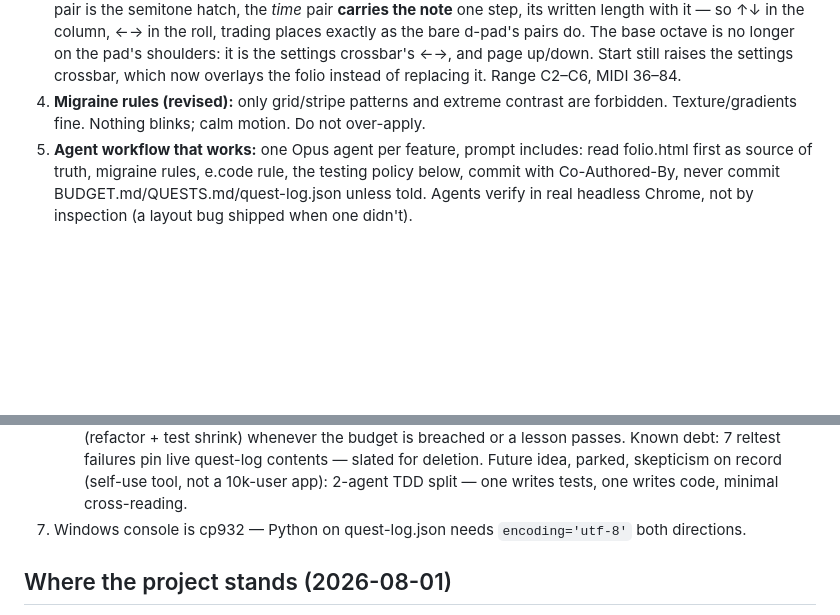
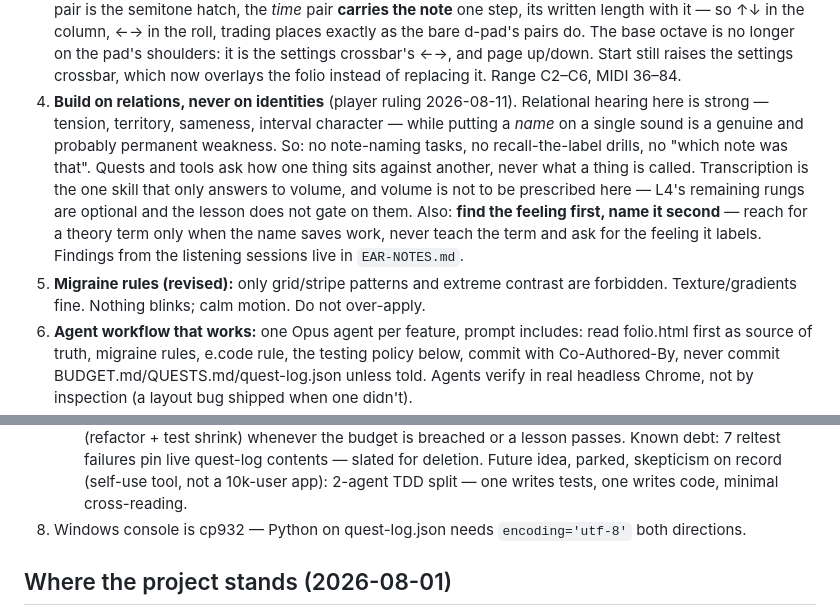
Before and after one commit to Aureliaar/jaco-music-learning, a Markdown page: CLAUDE.md, 2 parts joined by grey strips. Rendered like a GitHub page; blank space fills up the shorter version.

Commit message:
Build on relations, never on identities
A player ruling out of the L4 listening sessions, and the one that decides
how everything after it is written: relational hearing here is strong, and
putting a name on a single sound is not. So no note-naming tasks, no
recall-the-label drills, no asking which note that was — a quest asks how
one thing sits against another. Transcription is the one skill that answers
only to volume, and volume is not prescribed here: L4's last two rungs are
optional and the lesson does not gate on them.

And the order for everything taught: the feeling first, in the player's own
words, the name second and only where the name saves work.

Co-Authored-By: Claude Fable 5 <noreply@anthropic.com>

```diff
--- a/CLAUDE.md
+++ b/CLAUDE.md
@@ -162,10 +162,22 @@ controls, laid over the folio (the hint strip it replaced is gone).
    crossbar's ←→, and page up/down. Start still raises the settings
    crossbar, which now overlays the folio instead of replacing it.
    Range C2–C6, MIDI 36–84.
-4. **Migraine rules (revised):** only grid/stripe patterns and extreme
+4. **Build on relations, never on identities** (player ruling 2026-08-11).
+   Relational hearing here is strong — tension, territory, sameness,
+   interval character — while putting a *name* on a single sound is a
+   genuine and probably permanent weakness. So: no note-naming tasks, no
+   recall-the-label drills, no "which note was that". Quests and tools ask
+   how one thing sits against another, never what a thing is called.
+   Transcription is the one skill that only answers to volume, and volume
+   is not to be prescribed here — L4's remaining rungs are optional and
+   the lesson does not gate on them. Also: **find the feeling first, name
+   it second** — reach for a theory term only when the name saves work,
+   never teach the term and ask for the feeling it labels. Findings from
+   the listening sessions live in `EAR-NOTES.md`.
+5. **Migraine rules (revised):** only grid/stripe patterns and extreme
    contrast are forbidden. Texture/gradients fine. Nothing blinks; calm
    motion. Do not over-apply.
-5. **Agent workflow that works:** one Opus agent per feature, prompt
+6. **Agent workflow that works:** one Opus agent per feature, prompt
    includes: read folio.html first as source of truth, migraine rules,
    e.code rule, the testing policy below, commit with Co-Authored-By,
    never commit BUDGET.md/QUESTS.md/quest-log.json unless told. Agents
@@ -189,7 +201,7 @@ controls, laid over the folio (the hint strip it replaced is gone).
    idea, parked, skepticism on record (self-use tool, not a 10k-user
    app): 2-agent TDD split — one writes tests, one writes code, minimal
    cross-reading.
-7. Windows console is cp932 — Python on quest-log.json needs
+8. Windows console is cp932 — Python on quest-log.json needs
    `encoding='utf-8'` both directions.
 
 ## Where the project stands (2026-08-01)
```
Also changed, not shown: other parts of CLAUDE.md (+1 -1 lines).
